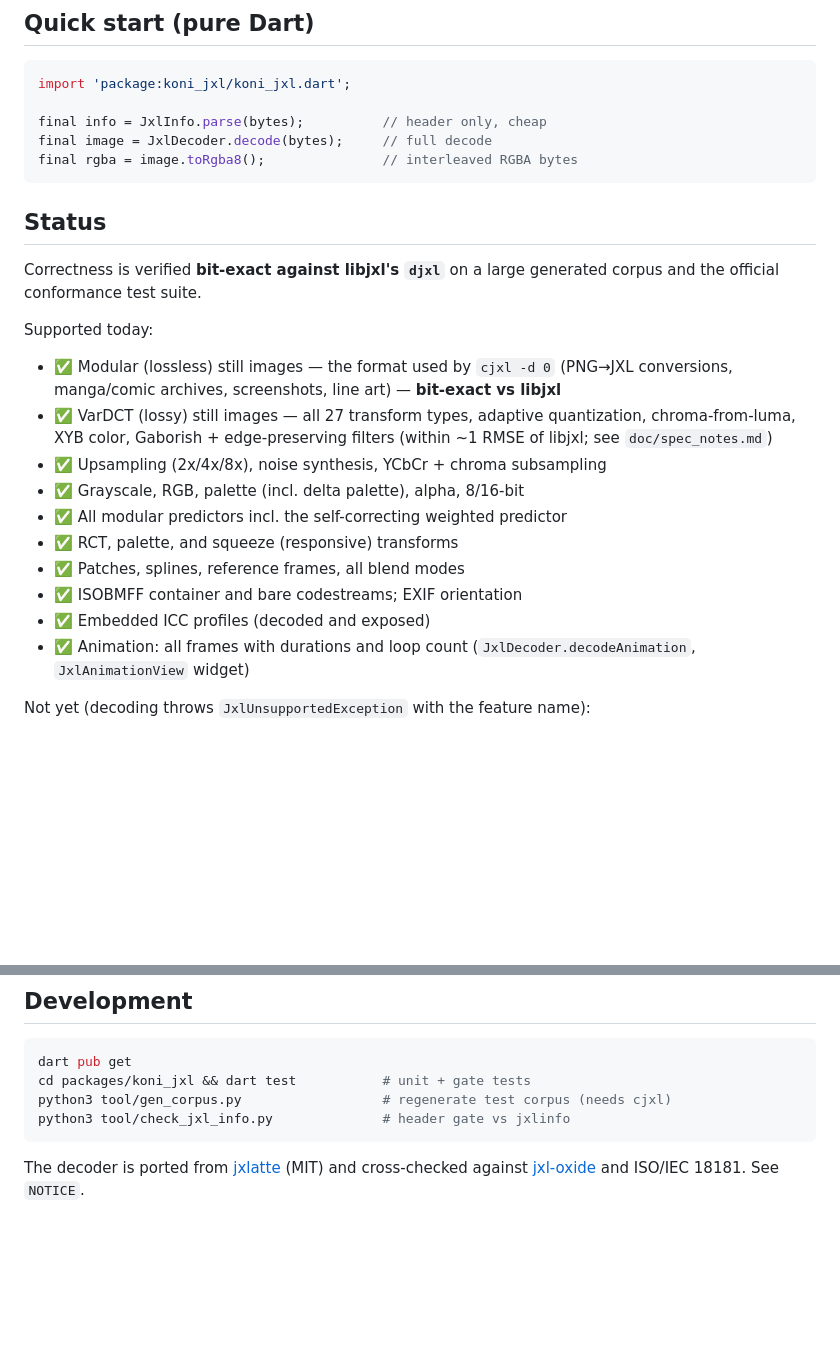
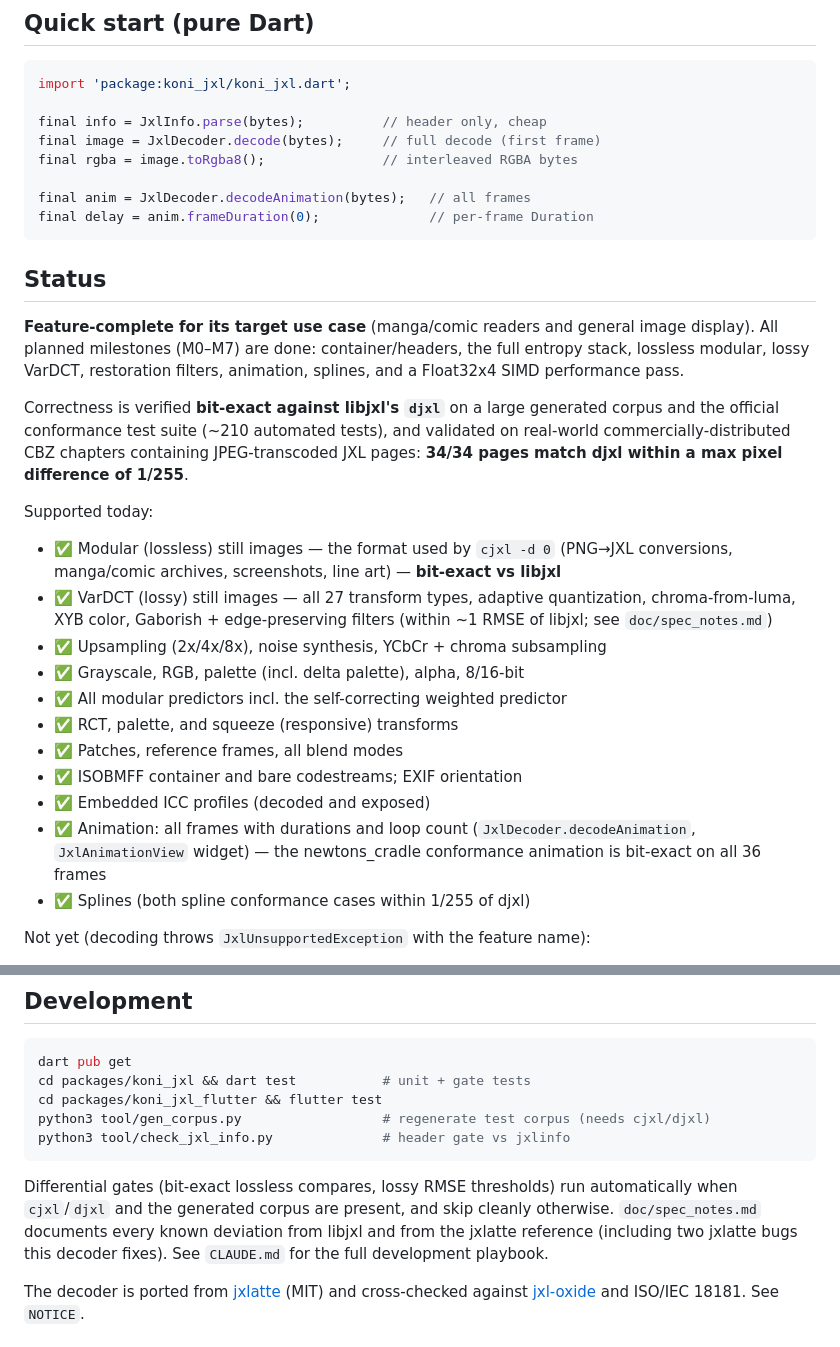
Before and after one commit to zenbaku/koni_jxl, a Markdown page: README.md, 2 parts joined by grey strips. GitHub-like rendering; blank space fills up the shorter version.

````diff
--- a/README.md
+++ b/README.md
@@ -23,14 +23,26 @@ Image(image: JxlImageProvider.asset('assets/page.jxl'))
 import 'package:koni_jxl/koni_jxl.dart';
 
 final info = JxlInfo.parse(bytes);          // header only, cheap
-final image = JxlDecoder.decode(bytes);     // full decode
+final image = JxlDecoder.decode(bytes);     // full decode (first frame)
 final rgba = image.toRgba8();               // interleaved RGBA bytes
+
+final anim = JxlDecoder.decodeAnimation(bytes);   // all frames
+final delay = anim.frameDuration(0);              // per-frame Duration
 ```
 
 ## Status
 
+**Feature-complete for its target use case** (manga/comic readers and
+general image display). All planned milestones (M0–M7) are done:
+container/headers, the full entropy stack, lossless modular, lossy
+VarDCT, restoration filters, animation, splines, and a Float32x4 SIMD
+performance pass.
+
 Correctness is verified **bit-exact against libjxl's `djxl`** on a large
-generated corpus and the official conformance test suite.
+generated corpus and the official conformance test suite (~210 automated
+tests), and validated on real-world commercially-distributed CBZ chapters
+containing JPEG-transcoded JXL pages: **34/34 pages match djxl within a
+max pixel difference of 1/255**.
 
 Supported today:
 
@@ -44,11 +56,13 @@ Supported today:
 - ✅ Grayscale, RGB, palette (incl. delta palette), alpha, 8/16-bit
 - ✅ All modular predictors incl. the self-correcting weighted predictor
 - ✅ RCT, palette, and squeeze (responsive) transforms
-- ✅ Patches, splines, reference frames, all blend modes
+- ✅ Patches, reference frames, all blend modes
 - ✅ ISOBMFF container and bare codestreams; EXIF orientation
 - ✅ Embedded ICC profiles (decoded and exposed)
 - ✅ Animation: all frames with durations and loop count
-  (`JxlDecoder.decodeAnimation`, `JxlAnimationView` widget)
+  (`JxlDecoder.decodeAnimation`, `JxlAnimationView` widget) — the
+  newtons_cradle conformance animation is bit-exact on all 36 frames
+- ✅ Splines (both spline conformance cases within 1/255 of djxl)
 
 Not yet (decoding throws `JxlUnsupportedException` with the feature name):
 
@@ -70,9 +84,17 @@ slower.
 ```bash
 dart pub get
 cd packages/koni_jxl && dart test           # unit + gate tests
-python3 tool/gen_corpus.py                  # regenerate test corpus (needs cjxl)
+cd packages/koni_jxl_flutter && flutter test
+python3 tool/gen_corpus.py                  # regenerate test corpus (needs cjxl/djxl)
 python3 tool/check_jxl_info.py              # header gate vs jxlinfo
 ```
+
+Differential gates (bit-exact lossless compares, lossy RMSE thresholds)
+run automatically when `cjxl`/`djxl` and the generated corpus are
+present, and skip cleanly otherwise. `doc/spec_notes.md` documents every
+known deviation from libjxl and from the jxlatte reference (including
+two jxlatte bugs this decoder fixes). See `CLAUDE.md` for the full
+development playbook.
 
 The decoder is ported from [jxlatte](https://github.com/Traneptora/jxlatte)
 (MIT) and cross-checked against
````
Also changed, not shown: CLAUDE.md (added, +113 -0 lines).
